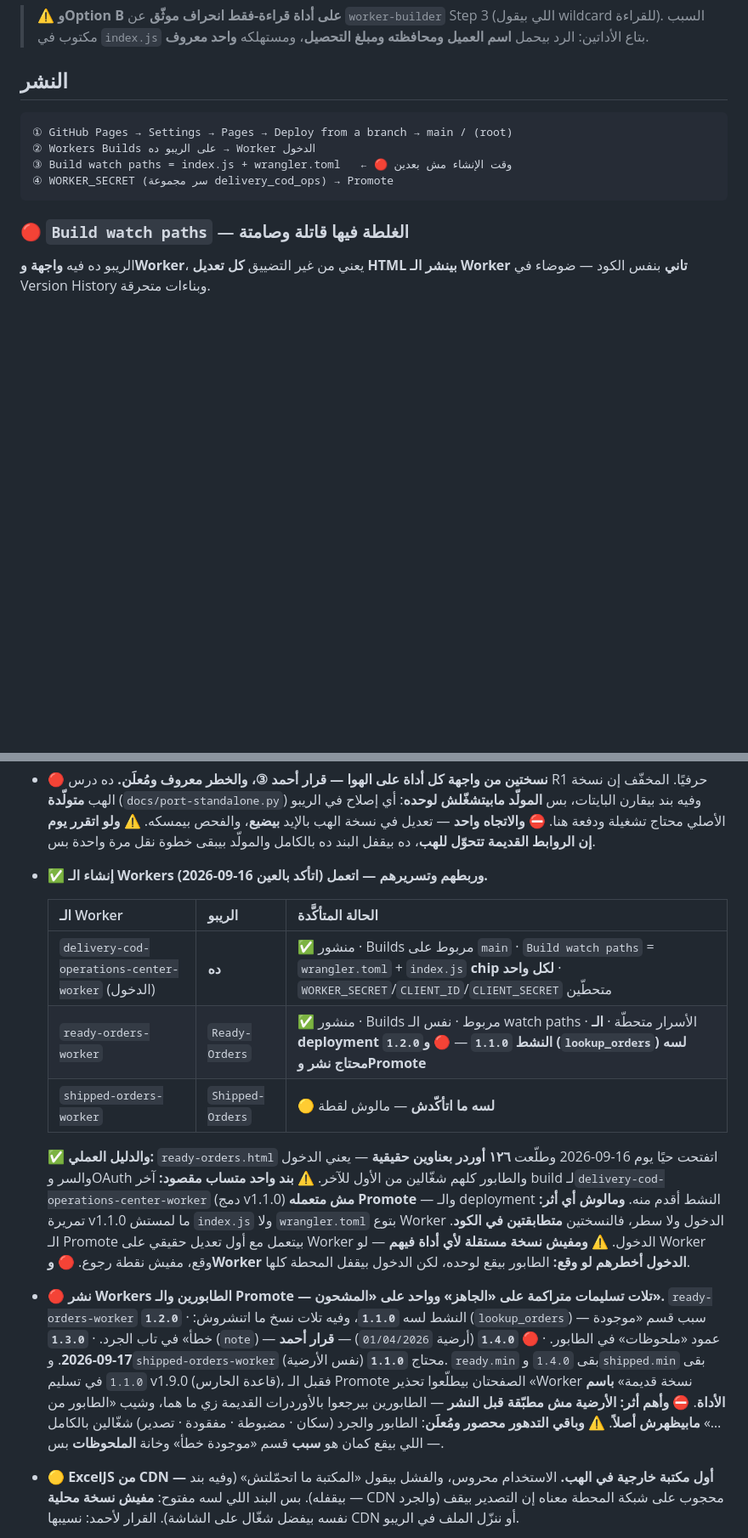
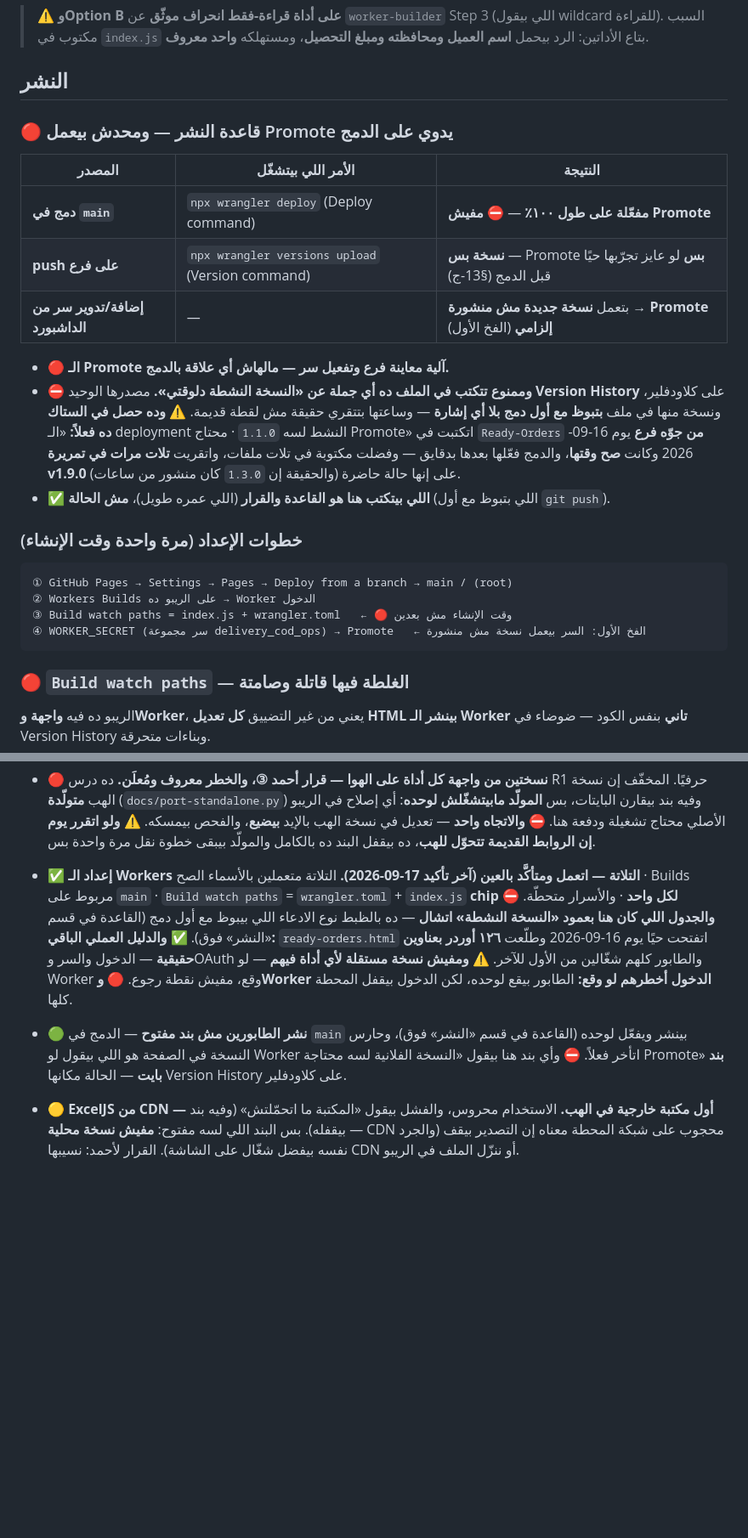
Before and after one commit to ecommoda-dev/Delivery-COD-Operations-Center, a Markdown page: CLAUDE.md, 2 parts joined by grey strips. Shown at 85% size. GitHub-like rendering; blank space fills up the shorter version.

Commit message:
docs(CLAUDE.md): قاعدة النشر بدل لقطة الحالة
الملف كان شايل «الـ deployment النشط لسه 1.1.0 · محتاج Promote» — جملة
اتكتبت من جوّه فرع وكانت صح وقتها، والدمج فعّلها بعدها بدقايق وفضلت
مكتوبة، واتقريت تلات مرات على إنها حالة حاضرة.

- قسم «النشر» بقى فيه **القاعدة** مش الحالة: دمج في `main` →
  `wrangler deploy` = مفعّلة على طول بلا Promote · فرع →
  `versions upload` = نسخة اختبار · وسر من الداشبورد = نسخة جديدة
  محتاجة Promote (الفخ الحقيقي الوحيد).
- ⛔ وبند صريح بيمنع كتابة «النسخة النشطة دلوقتي» في الملف — مصدرها
  الوحيد Version History، ونسخة منها في ملف بتبوظ مع أول دمج بلا أي إشارة.
- بنود «لسه محتاج نشر + Promote» اتشالت من «مسائل مفتوحة» ومن سطر
  «معلّقة» ومن ذيول التشينجلوج. واللي فضل في «معلّقة» هو القرارات
  الحقيقية بس (تسجيل مجموعة السر في `ecommoda-constants`).
- حارس النسخة في الواجهة (`min`) بقى هو اللي بيقول الحالة، مش الملف.

صفر تعديل في أي كود.

Co-Authored-By: Claude Opus 5 <noreply@anthropic.com>
Claude-Session: https://claude.ai/code/session_01T4uQbFHt59iQTDb5h6gURC

````diff
--- a/CLAUDE.md
+++ b/CLAUDE.md
@@ -1251,11 +1251,33 @@ type  : login · logout      ← بس. الهب **مابيكتبش** أي فعل
 
 ## النشر
 
+### 🔴 قاعدة النشر — ومحدش بيعمل Promote يدوي على الدمج
+
+| المصدر | الأمر اللي بيتشغّل | النتيجة |
+|---|---|---|
+| **دمج في `main`** | `npx wrangler deploy` (Deploy command) | **مفعّلة على طول ١٠٠٪** — ⛔ **مفيش Promote** |
+| **push على فرع** | `npx wrangler versions upload` (Version command) | **نسخة بس** — Promote **بس** لو عايز تجرّبها حيًا قبل الدمج (§13-ج) |
+| **إضافة/تدوير سر من الداشبورد** | — | بتعمل **نسخة جديدة مش منشورة** → **Promote إلزامي** (الفخ الأول) |
+
+- 🔴 **الـ Promote آلية معاينة فرع وتفعيل سر — مالهاش أي علاقة بالدمج.**
+- ⛔ **وممنوع تتكتب في الملف ده أي جملة عن «النسخة النشطة دلوقتي».** مصدرها
+  الوحيد **Version History** على كلاودفلير، ونسخة منها في ملف **بتبوظ مع أول
+  دمج بلا أي إشارة** — وساعتها بتتقري حقيقة مش لقطة قديمة.
+  ⚠️ **وده حصل في الستاك ده فعلاً:** «الـ deployment النشط لسه `1.1.0` · محتاج
+  Promote» اتكتبت في `Ready-Orders` **من جوّه فرع** يوم 16-09-2026 وكانت **صح
+  وقتها**، والدمج فعّلها بعدها بدقايق — وفضلت مكتوبة في تلات ملفات، واتقريت
+  **تلات مرات في تمريرة v1.9.0** على إنها حالة حاضرة (والحقيقة إن `1.3.0` كان
+  منشور من ساعات).
+- ✅ **اللي بيتكتب هنا هو القاعدة والقرار** (اللي عمره طويل)، **مش الحالة**
+  (اللي بتبوظ مع أول `git push`).
+
+### خطوات الإعداد (مرة واحدة وقت الإنشاء)
+
 ```
 ① GitHub Pages → Settings → Pages → Deploy from a branch → main / (root)
 ② Workers Builds على الريبو ده → Worker الدخول
 ③ Build watch paths = index.js + wrangler.toml   ← 🔴 وقت الإنشاء مش بعدين
-④ WORKER_SECRET (سر مجموعة delivery_cod_ops) → Promote
+④ WORKER_SECRET (سر مجموعة delivery_cod_ops) → Promote   ← الفخ الأول: السر بيعمل نسخة مش منشورة
 ```
 
 ### 🔴 `Build watch paths` — الغلطة فيها قاتلة وصامتة
@@ -1646,41 +1668,22 @@ node docs/rules-check.mjs        # بلا أي تنصيب — منطق بحت
   ⚠️ **ولو اتقرر يوم إن الروابط القديمة تتحوّل للهب**، ده بيقفل البند ده
   بالكامل والمولّد بيبقى خطوة نقل مرة واحدة بس.
 
-- ✅ **إنشاء الـ Workers وربطهم وتسريرهم — اتعمل (اتأكد بالعين 16-09-2026).**
-
-  | الـ Worker | الريبو | الحالة المتأكَّدة |
-  |---|---|---|
-  | `delivery-cod-operations-center-worker` (الدخول) | **ده** | ✅ منشور · Builds مربوط على `main` · `Build watch paths` = `wrangler.toml` + `index.js` **chip لكل واحد** · `WORKER_SECRET`/`CLIENT_ID`/`CLIENT_SECRET` متحطّين |
-  | `ready-orders-worker` | `Ready-Orders` | ✅ منشور · Builds مربوط · نفس الـ watch paths · الأسرار متحطّة · **الـ deployment النشط `1.1.0`** — 🔴 **و`1.2.0` (`lookup_orders`) لسه محتاج نشر وPromote** |
-  | `shipped-orders-worker` | `Shipped-Orders` | 🟡 **لسه ما اتأكّدش** — مالوش لقطة |
-
-  ✅ **والدليل العملي:** `ready-orders.html` اتفتحت حيًا يوم 16-09-2026 وطلّعت
-  **١٢٦ أوردر بعناوين حقيقية** — يعني الدخول والسر وOAuth والطابور كلهم شغّالين
-  من الأول للآخر.
-  ⚠️ **بند واحد متساب مقصود:** آخر build لـ`delivery-cod-operations-center-worker`
-  (دمج v1.1.0) **مش متعمله Promote** — والـ deployment النشط أقدم منه.
-  **ومالوش أي أثر:** تمريرة v1.1.0 ما لمستش `index.js` ولا `wrangler.toml`
-  بتوع Worker الدخول ولا سطر، فالنسختين **متطابقتين في الكود**. الـ Promote
-  بيتعمل مع أول تعديل حقيقي على Worker الدخول.
+- ✅ **إعداد الـ Workers التلاتة — اتعمل ومتأكَّد بالعين (آخر تأكيد 17-09-2026).**
+  التلاتة متعملين بالأسماء الصح · Builds مربوط على `main` · `Build watch paths`
+  = `wrangler.toml` + `index.js` **chip لكل واحد** · والأسرار متحطّة.
+  ⛔ **والجدول اللي كان هنا بعمود «النسخة النشطة» اتشال** — ده بالظبط نوع
+  الادعاء اللي بيبوظ مع أول دمج (القاعدة في قسم «النشر» فوق).
+  ✅ **والدليل العملي الباقي:** `ready-orders.html` اتفتحت حيًا يوم 16-09-2026
+  وطلّعت **١٢٦ أوردر بعناوين حقيقية** — الدخول والسر وOAuth والطابور كلهم
+  شغّالين من الأول للآخر.
   ⚠️ **ومفيش نسخة مستقلة لأي أداة فيهم** — لو Worker وقع، مفيش نقطة رجوع.
   🔴 **وWorker الدخول أخطرهم لو وقع:** الطابور بيقع لوحده، لكن الدخول بيقفل
   المحطة كلها.
 
-- 🔴 **نشر Workers الطابورين والـ Promote — تلات تسليمات متراكمة على
-  «الجاهز» وواحد على «المشحون».**
-  `ready-orders-worker` النشط لسه **`1.1.0`**، وفيه تلات نسخ ما اتنشروش:
-  · **`1.2.0`** (`lookup_orders`) — سبب قسم «موجودة خطأ» في تاب الجرد.
-  · **`1.3.0`** (`note`) — عمود «ملحوظات» في الطابور.
-  · 🔴 **`1.4.0`** (أرضية `01/04/2026`) — **قرار أحمد 17-09-2026**.
-  و`shipped-orders-worker` محتاج **`1.1.0`** (نفس الأرضية).
-  `ready.min` بقى `1.4.0` و`shipped.min` بقى `1.1.0` في تسليم v1.9.0
-  (قاعدة الحارس)، فقبل الـ Promote الصفحتان بيطلّعوا تحذير «Worker نسخة
-  قديمة» **باسم الأداة**.
-  ⛔ **وأهم أثر: الأرضية مش مطبّقة قبل النشر** — الطابورين بيرجعوا
-  بالأوردرات القديمة زي ما هما، وشيب «الطابور من …» **مابيظهرش أصلاً**.
-  ⚠️ **وباقي التدهور محصور ومُعلَن**: الطابور والجرد (سكان · مضبوطة ·
-  مفقودة · تصدير) شغّالين بالكامل — اللي بيقع كمان هو **سبب** قسم «موجودة
-  خطأ» وخانة **الملحوظات** بس.
+- 🟢 **نشر الطابورين مش بند مفتوح** — الدمج في `main` بينشر ويفعّل لوحده
+  (القاعدة في قسم «النشر» فوق)، وحارس النسخة في الصفحة هو اللي بيقول لو
+  Worker اتأخر فعلاً. ⛔ وأي بند هنا بيقول «النسخة الفلانية لسه محتاجة
+  Promote» **بند بايت** — الحالة مكانها Version History على كلاودفلير.
 
 - 🟡 **ExcelJS من CDN — أول مكتبة خارجية في الهب.** الاستخدام محروس، والفشل
   بيقول «المكتبة ما اتحمّلتش» (وفيه بند بيقفله). بس البند اللي لسه مفتوح:
````
Also changed, not shown: other parts of CLAUDE.md (+5 -8 lines).
